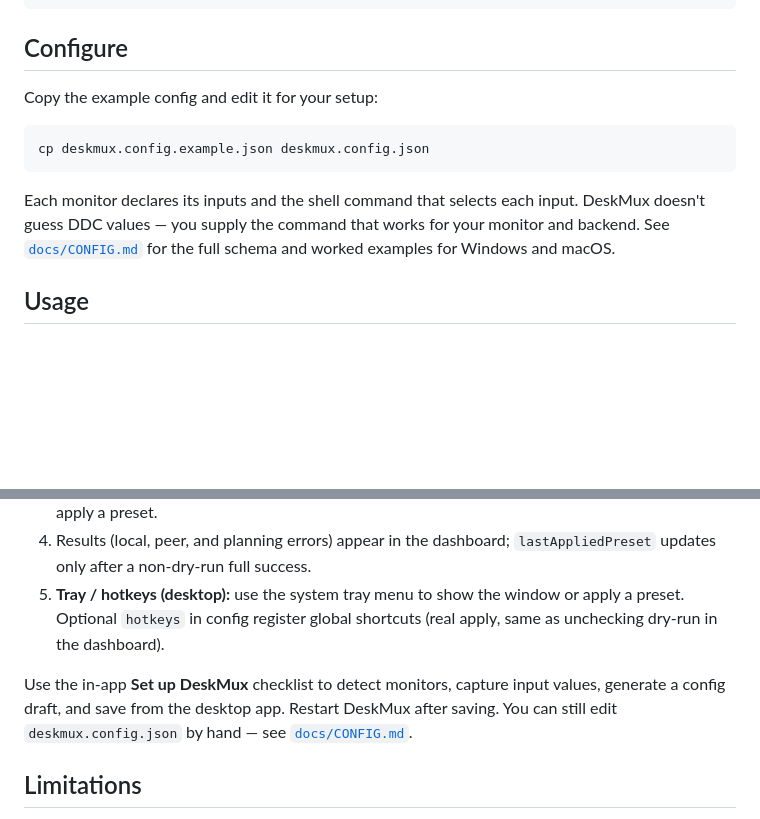
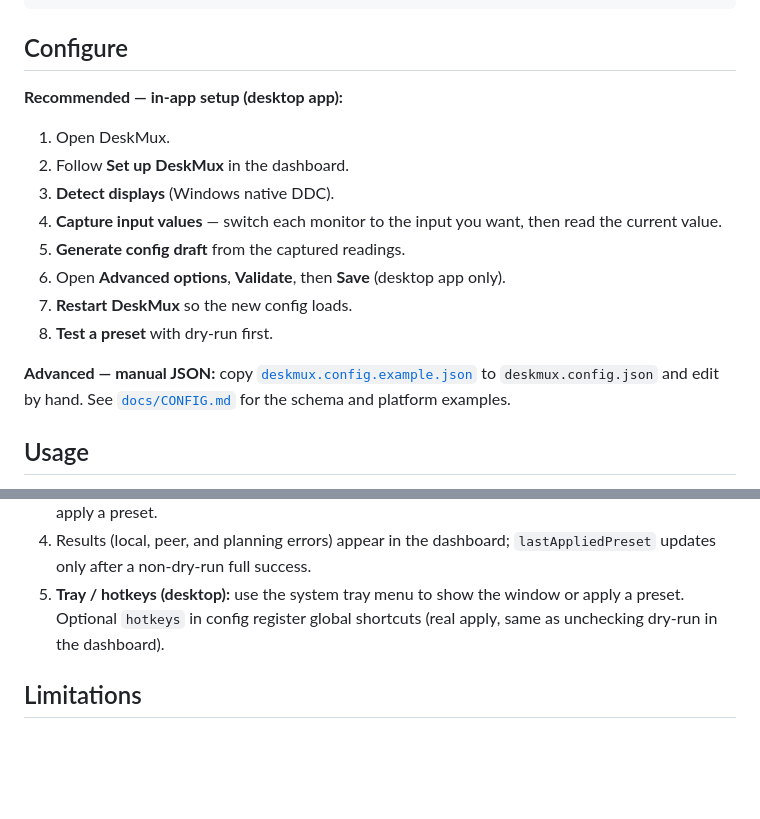
Before and after one commit to vssb4214/deskmux, a Markdown page: README.md, 2 parts joined by grey strips. Rendered like a GitHub page; blank space fills up the shorter version.

Commit message:
docs: refresh setup instructions

````diff
--- a/README.md
+++ b/README.md
@@ -48,13 +48,18 @@ npm run tauri dev
 
 ## Configure
 
-Copy the example config and edit it for your setup:
+**Recommended — in-app setup (desktop app):**
 
-```bash
-cp deskmux.config.example.json deskmux.config.json
-```
+1. Open DeskMux.
+2. Follow **Set up DeskMux** in the dashboard.
+3. **Detect displays** (Windows native DDC).
+4. **Capture input values** — switch each monitor to the input you want, then read the current value.
+5. **Generate config draft** from the captured readings.
+6. Open **Advanced options**, **Validate**, then **Save** (desktop app only).
+7. **Restart DeskMux** so the new config loads.
+8. **Test a preset** with dry-run first.
 
-Each monitor declares its inputs and the shell command that selects each input. DeskMux doesn't guess DDC values — you supply the command that works for your monitor and backend. See [`docs/CONFIG.md`](docs/CONFIG.md) for the full schema and worked examples for Windows and macOS.
+**Advanced — manual JSON:** copy [`deskmux.config.example.json`](deskmux.config.example.json) to `deskmux.config.json` and edit by hand. See [`docs/CONFIG.md`](docs/CONFIG.md) for the schema and platform examples.
 
 ## Usage
 
@@ -63,8 +68,6 @@ Each monitor declares its inputs and the shell command that selects each input.
 3. Uncheck **Dry run — preview commands only** when you are ready to switch monitor inputs, then apply a preset.
 4. Results (local, peer, and planning errors) appear in the dashboard; `lastAppliedPreset` updates only after a non-dry-run full success.
 5. **Tray / hotkeys (desktop):** use the system tray menu to show the window or apply a preset. Optional `hotkeys` in config register global shortcuts (real apply, same as unchecking dry-run in the dashboard).
-
-Use the in-app **Set up DeskMux** checklist to detect monitors, capture input values, generate a config draft, and save from the desktop app. Restart DeskMux after saving. You can still edit `deskmux.config.json` by hand — see [`docs/CONFIG.md`](docs/CONFIG.md).
 
 ## Limitations
 
````
